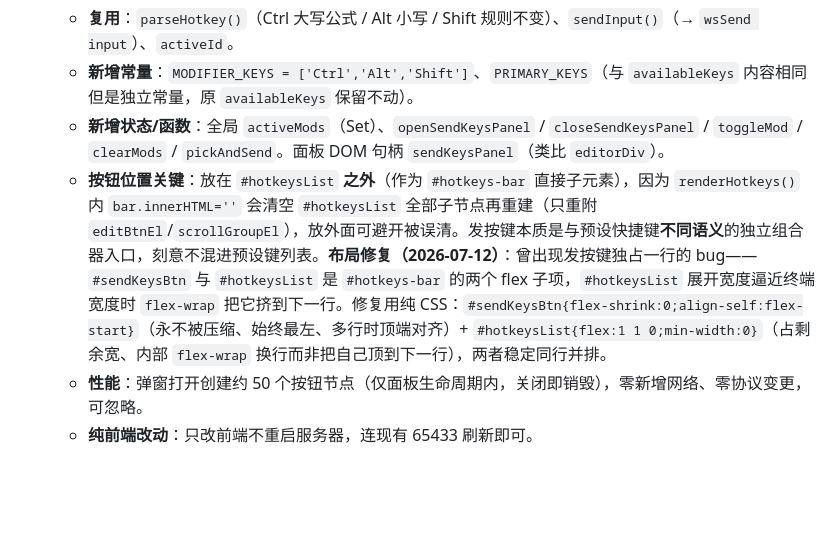
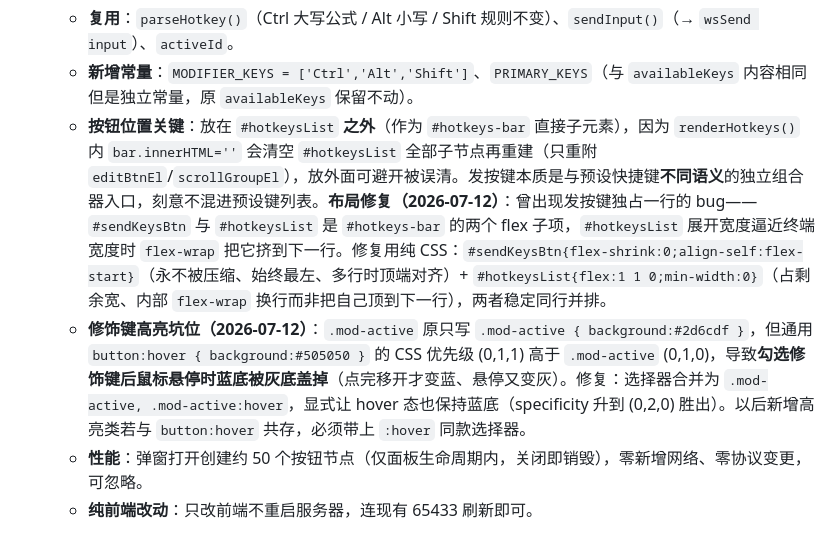
Before and after one commit to superafun/RemoteCMD, a Markdown page: AGENTS.md, the part around the change. GitHub-like rendering; blank space fills up the shorter version.

Commit message:
docs: AGENTS.md 第33条补修饰键高亮 hover 坑位备注（.mod-active:hover 修复）

```diff
--- a/AGENTS.md
+++ b/AGENTS.md
@@ -293,8 +293,8 @@ server.js
 33. **直接发送快捷键面板「发按键」（2026-07-12 引入）**：底部快捷键栏**最左**新增「发按键」按钮（位于 `#hotkeysList` 之外、`#hotkeys-bar` 直接子元素），点击弹出小面板。面板内勾选修饰键（Ctrl/Alt/Shift，可多勾，`.mod-active` 高亮）+ 点主键（字母/功能键），**点主键即当场把组合序列通过 `sendInput(parseHotkey(组合名))` 发到当前活动终端**，不预设、不持久化、`server.js` 与 WebSocket 协议完全不动。发完面板自动关闭（一次一个），下次打开 `activeMods` 已清空。
     - **复用**：`parseHotkey()`（Ctrl 大写公式 / Alt 小写 / Shift 规则不变）、`sendInput()`（→ `wsSend input`）、`activeId`。
     - **新增常量**：`MODIFIER_KEYS = ['Ctrl','Alt','Shift']`、`PRIMARY_KEYS`（与 `availableKeys` 内容相同但是独立常量，原 `availableKeys` 保留不动）。
-    - **新增状态/函数**：全局 `activeMods`（Set）、`openSendKeysPanel` / `closeSendKeysPanel` / `toggleMod` / `clearMods` / `pickAndSend`。面板 DOM 句柄 `sendKeysPanel`（类比 `editorDiv`）。
     - **按钮位置关键**：放在 `#hotkeysList` **之外**（作为 `#hotkeys-bar` 直接子元素），因为 `renderHotkeys()` 内 `bar.innerHTML=''` 会清空 `#hotkeysList` 全部子节点再重建（只重附 `editBtnEl`/`scrollGroupEl`），放外面可避开被误清。发按键本质是与预设快捷键**不同语义**的独立组合器入口，刻意不混进预设键列表。**布局修复（2026-07-12）**：曾出现发按键独占一行的 bug——`#sendKeysBtn` 与 `#hotkeysList` 是 `#hotkeys-bar` 的两个 flex 子项，`#hotkeysList` 展开宽度逼近终端宽度时 `flex-wrap` 把它挤到下一行。修复用纯 CSS：`#sendKeysBtn{flex-shrink:0;align-self:flex-start}`（永不被压缩、始终最左、多行时顶端对齐）+ `#hotkeysList{flex:1 1 0;min-width:0}`（占剩余宽、内部 `flex-wrap` 换行而非把自己顶到下一行），两者稳定同行并排。
+    - **修饰键高亮坑位（2026-07-12）**：`.mod-active` 原只写 `.mod-active { background:#2d6cdf }`，但通用 `button:hover { background:#505050 }` 的 CSS 优先级 (0,1,1) 高于 `.mod-active` (0,1,0)，导致**勾选修饰键后鼠标悬停时蓝底被灰底盖掉**（点完移开才变蓝、悬停又变灰）。修复：选择器合并为 `.mod-active, .mod-active:hover`，显式让 hover 态也保持蓝底（specificity 升到 (0,2,0) 胜出）。以后新增高亮类若与 `button:hover` 共存，必须带上 `:hover` 同款选择器。
     - **性能**：弹窗打开创建约 50 个按钮节点（仅面板生命周期内，关闭即销毁），零新增网络、零协议变更，可忽略。
     - **纯前端改动**：只改前端不重启服务器，连现有 65433 刷新即可。
 
```
